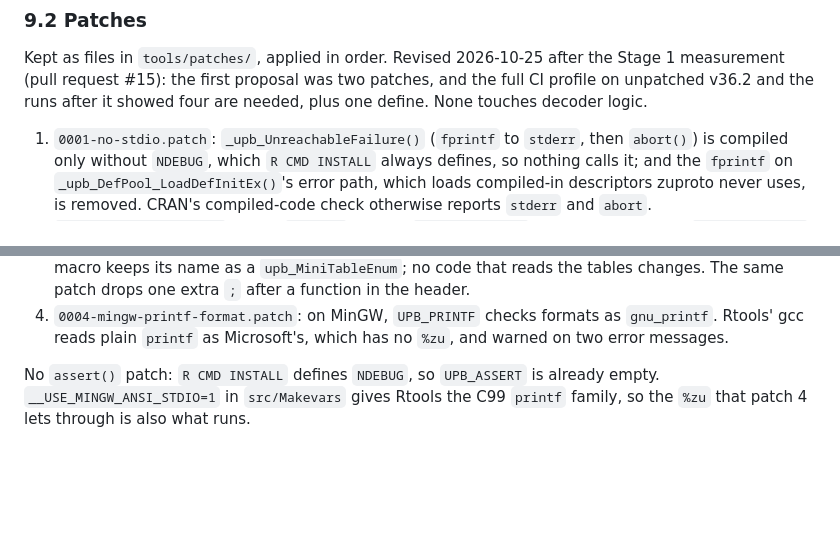
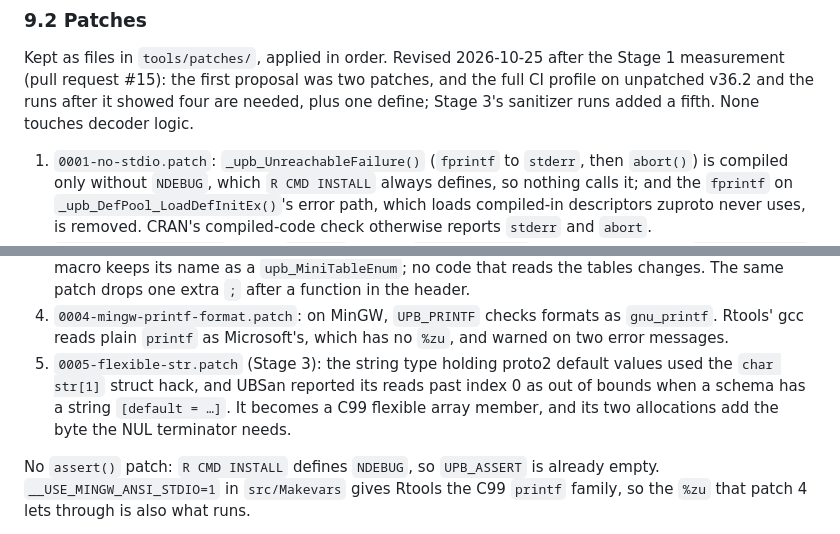
Before and after one commit to pedrobtz/zuproto, a Markdown page: .agents/design.md, 2 parts joined by grey strips. GitHub-like rendering; blank space fills up the shorter version.

Commit message:
Record the fifth vendoring patch
Co-Authored-By: Claude Opus 5.5 <noreply@anthropic.com>
Claude-Session: https://claude.ai/code/session_01TvkqbwknxZ1uzC5yVJwJXX

```diff
--- a/.agents/design.md
+++ b/.agents/design.md
@@ -387,8 +387,8 @@ and it is the one every CI leg measured.
 Kept as files in `tools/patches/`, applied in order. Revised 2026-10-25
 after the Stage 1 measurement (pull request #15): the first proposal
 was two patches, and the full CI profile on unpatched v36.2 and the
-runs after it showed four are needed, plus one define. None touches
-decoder logic.
+runs after it showed four are needed, plus one define; Stage 3's
+sanitizer runs added a fifth. None touches decoder logic.
 
 1. `0001-no-stdio.patch`: `_upb_UnreachableFailure()` (`fprintf` to
    `stderr`, then `abort()`) is compiled only without `NDEBUG`, which
@@ -414,6 +414,11 @@ decoder logic.
 4. `0004-mingw-printf-format.patch`: on MinGW, `UPB_PRINTF` checks
    formats as `gnu_printf`. Rtools' gcc reads plain `printf` as
    Microsoft's, which has no `%zu`, and warned on two error messages.
+5. `0005-flexible-str.patch` (Stage 3): the string type holding proto2
+   default values used the `char str[1]` struct hack, and UBSan reported
+   its reads past index 0 as out of bounds when a schema has a string
+   `[default = …]`. It becomes a C99 flexible array member, and its two
+   allocations add the byte the NUL terminator needs.
 
 No `assert()` patch: `R CMD INSTALL` defines `NDEBUG`, so `UPB_ASSERT`
 is already empty. `__USE_MINGW_ANSI_STDIO=1` in `src/Makevars` gives
```
Also changed, not shown: .agents/roadmap.md (+5 -1 lines).
